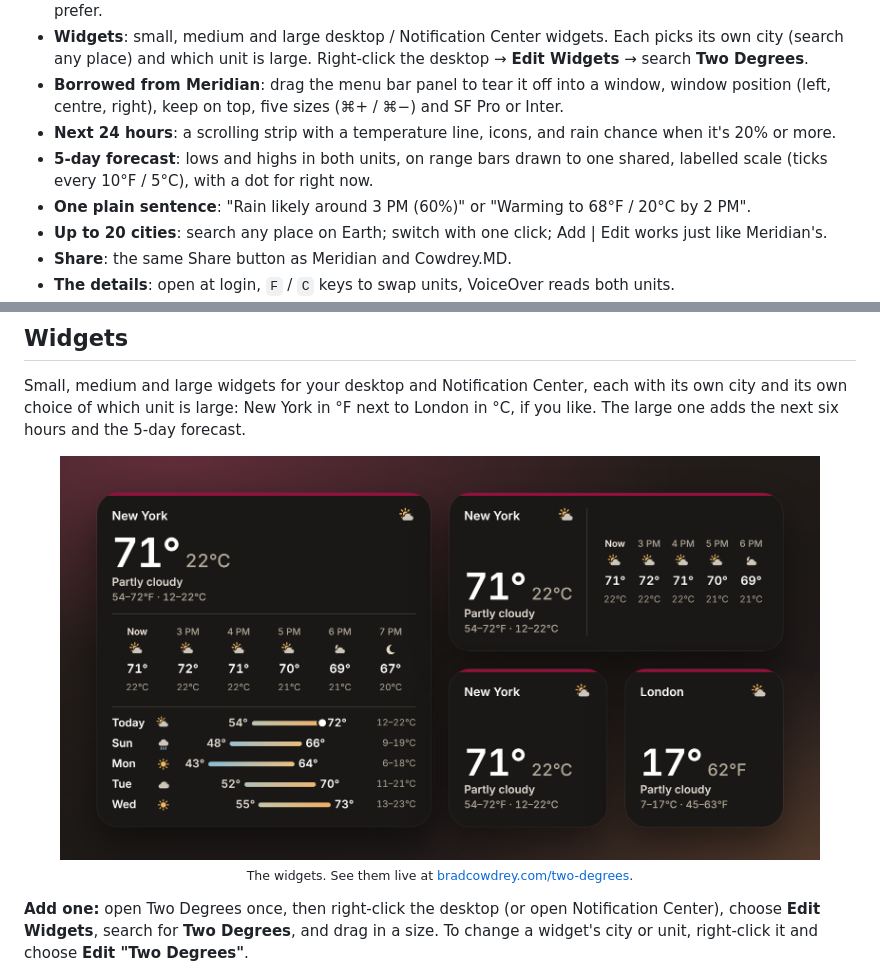
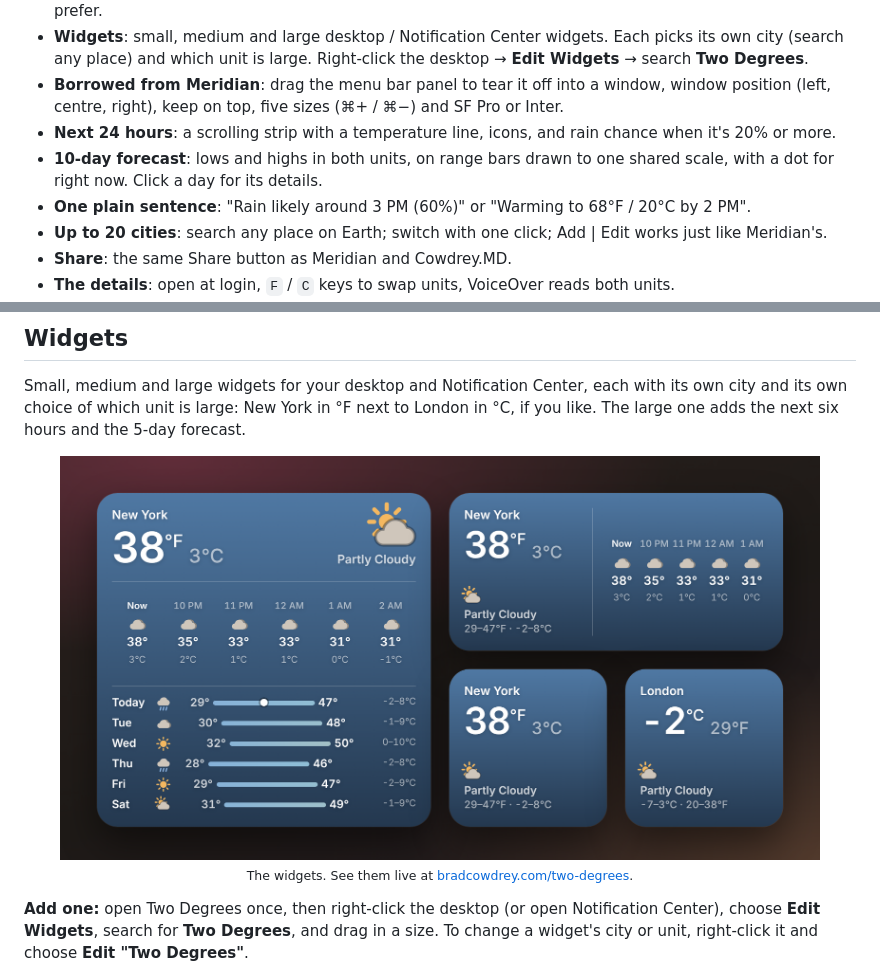
Before and after one commit to bradleycowdrey/two-degrees, a Markdown page: README.md, 2 parts joined by grey strips. GitHub-like rendering; pictures changed too: docs/screenshot-widgets.png.

```diff
--- a/README.md
+++ b/README.md
@@ -46,7 +46,7 @@ version is on [Releases](https://github.com/bradleycowdrey/two-degrees/releases)
 - **Widgets**: small, medium and large desktop / Notification Center widgets. Each picks its own city (search any place) and which unit is large. Right-click the desktop → **Edit Widgets** → search **Two Degrees**.
 - **Borrowed from Meridian**: drag the menu bar panel to tear it off into a window, window position (left, centre, right), keep on top, five sizes (⌘+ / ⌘−) and SF Pro or Inter.
 - **Next 24 hours**: a scrolling strip with a temperature line, icons, and rain chance when it's 20% or more.
-- **5-day forecast**: lows and highs in both units, on range bars drawn to one shared, labelled scale (ticks every 10°F / 5°C), with a dot for right now.
+- **10-day forecast**: lows and highs in both units, on range bars drawn to one shared scale, with a dot for right now. Click a day for its details.
 - **One plain sentence**: "Rain likely around 3 PM (60%)" or "Warming to 68°F / 20°C by 2 PM".
 - **Up to 20 cities**: search any place on Earth; switch with one click; Add | Edit works just like Meridian's.
 - **Share**: the same Share button as Meridian and Cowdrey.MD.
```
Also changed, not shown: other parts of README.md (+1 -1 lines), 4 other files.
